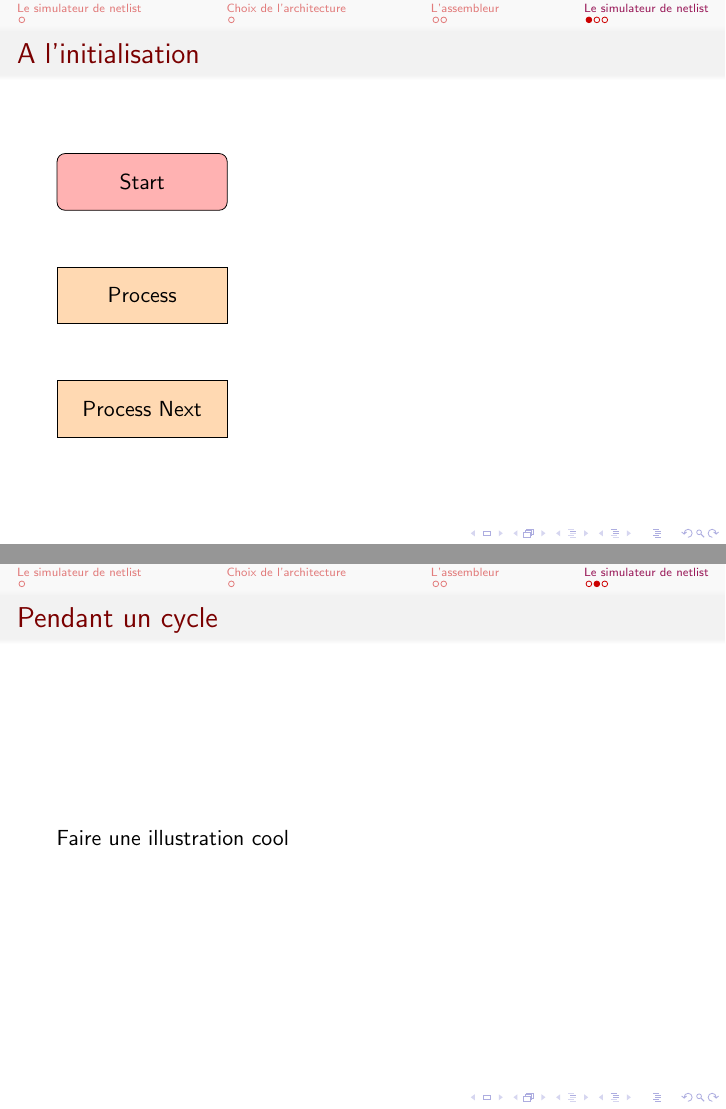
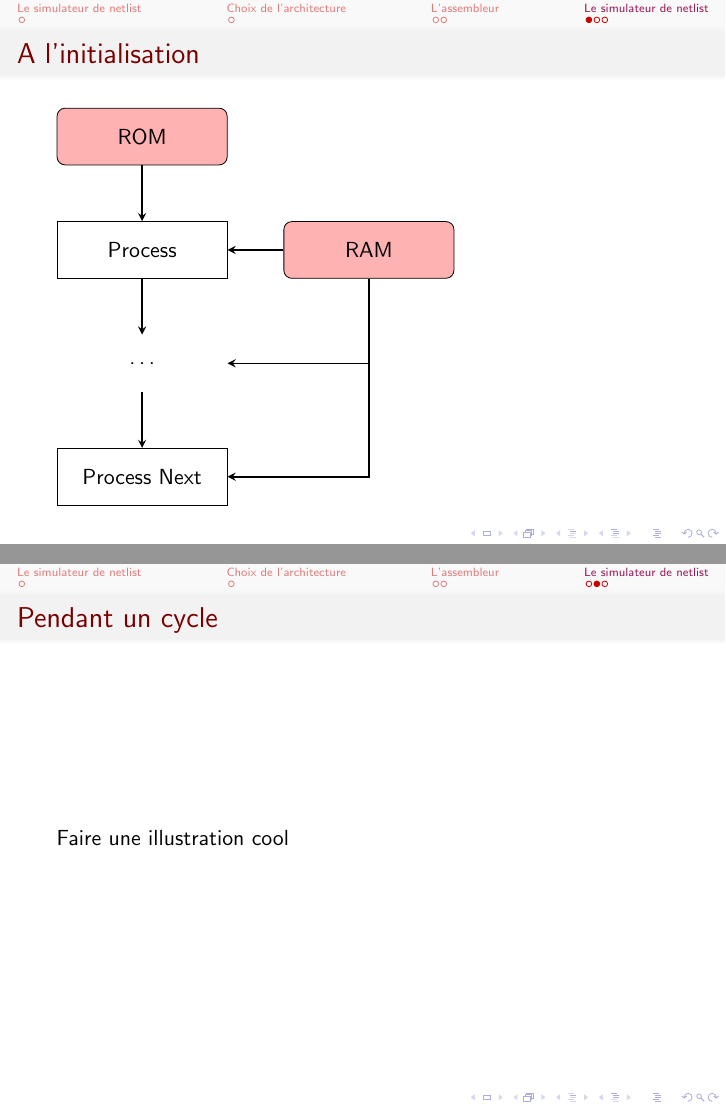
Before and after one commit to a-ananas/microprocessor, LaTeX slides (report_architecture/presentation/presentation.tex): pages 7 and 8 of 9, joined at a grey line. Compiled offline with pdfLaTeX.

Commit message:
flowchart incoming

```diff
--- a/report_architecture/presentation/presentation.tex
+++ b/report_architecture/presentation/presentation.tex
@@ -21,8 +21,9 @@
 \newcommand*{\rom}[1]{\expandafter\@slowromancap\romannumeral #1@}
 \makeatother
 
-\tikzstyle{startstop} = [rectangle, rounded corners, minimum width=3cm, minimum height=1cm,text centered, draw=black, fill=red!30]
-\tikzstyle{process} = [rectangle, minimum width=3cm, minimum height=1cm, text centered, draw=black, fill=orange!30]
+\tikzstyle{memory} = [rectangle, rounded corners, minimum width=3cm, minimum height=1cm,text centered, draw=black, fill=red!30]
+\tikzstyle{registers} = [rectangle, minimum width=3cm, minimum height=1cm, text centered, draw=black]
+\tikzstyle{empty} = [rectangle, minimum width=3cm, minimum height=1cm, text centered]
 \tikzstyle{arrow} = [thick,->,>=stealth]
 
 \title{Horloge numérique}
@@ -94,9 +95,18 @@
 	\begin{frame}
 		\frametitle{A l'initialisation}
 		\begin{tikzpicture}[node distance=2cm]
-			\node (start) [startstop] {Start};
-			\node (wsh) [process, below of=start] {Process};
-			\node (wsh2) [process, below of=wsh] {Process Next};
+			\node (start) [memory] {ROM};
+			\node (wsh) [registers, below of=start] {Process};
+			\node (wsh3) [empty, below of=wsh] {\dots};
+			\node (wsh2) [registers, below of=wsh3] {Process Next};
+			\node (ram) [memory, right of=wsh, xshift=2cm] {RAM};
+
+			\draw [arrow] (start) -- (wsh);
+			\draw [arrow] (wsh) -- (wsh3);
+			\draw [arrow] (ram) -- (wsh);
+			\draw [arrow] (ram) |- (wsh2);
+			\draw [arrow] (ram) |- (wsh3);
+			\draw [arrow] (wsh3) -- (wsh2);
 		\end{tikzpicture}
 	\end{frame}
 
```
Also changed, not shown: report_architecture/presentation/presentation.pdf.
